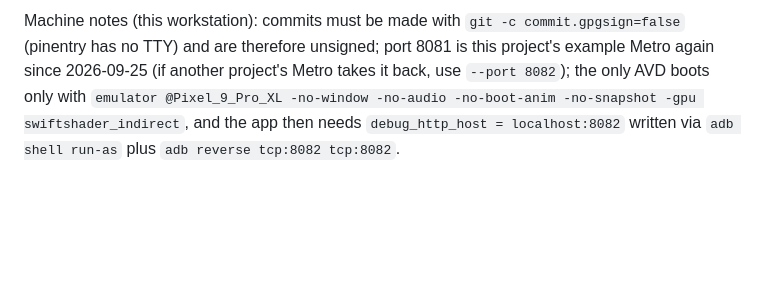
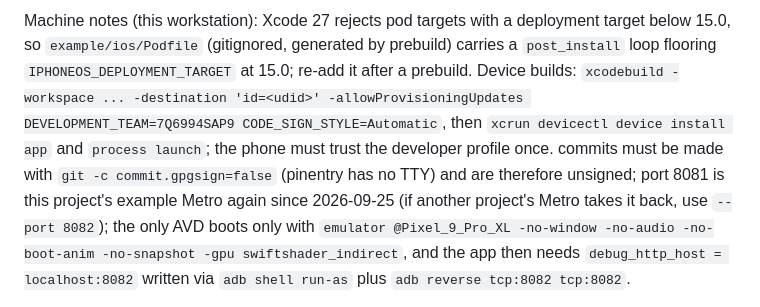
Before and after one commit to software-mansion-labs/react-native-ocr, a Markdown page: plan.md, the part around one of its changes. GitHub-like rendering; blank space fills up the shorter version.

```diff
--- a/plan.md
+++ b/plan.md
@@ -29,3 +29,3 @@ Not verified yet: release builds, Core ML and Vulkan parity on physical devices.
 
-Machine notes (this workstation): commits must be made with `git -c commit.gpgsign=false` (pinentry has no TTY) and are therefore unsigned; port 8081 is this project's example Metro again since 2026-09-25 (if another project's Metro takes it back, use `--port 8082`); the only AVD boots only with `emulator @Pixel_9_Pro_XL -no-window -no-audio -no-boot-anim -no-snapshot -gpu swiftshader_indirect`, and the app then needs `debug_http_host = localhost:8082` written via `adb shell run-as` plus `adb reverse tcp:8082 tcp:8082`.
+Machine notes (this workstation): Xcode 27 rejects pod targets with a deployment target below 15.0, so `example/ios/Podfile` (gitignored, generated by prebuild) carries a `post_install` loop flooring `IPHONEOS_DEPLOYMENT_TARGET` at 15.0; re-add it after a prebuild. Device builds: `xcodebuild -workspace ... -destination 'id=<udid>' -allowProvisioningUpdates DEVELOPMENT_TEAM=7Q6994SAP9 CODE_SIGN_STYLE=Automatic`, then `xcrun devicectl device install app` and `process launch`; the phone must trust the developer profile once. commits must be made with `git -c commit.gpgsign=false` (pinentry has no TTY) and are therefore unsigned; port 8081 is this project's example Metro again since 2026-09-25 (if another project's Metro takes it back, use `--port 8082`); the only AVD boots only with `emulator @Pixel_9_Pro_XL -no-window -no-audio -no-boot-anim -no-snapshot -gpu swiftshader_indirect`, and the app then needs `debug_http_host = localhost:8082` written via `adb shell run-as` plus `adb reverse tcp:8082 tcp:8082`.
 
```
Also changed, not shown: other parts of plan.md (+2 -2 lines).
